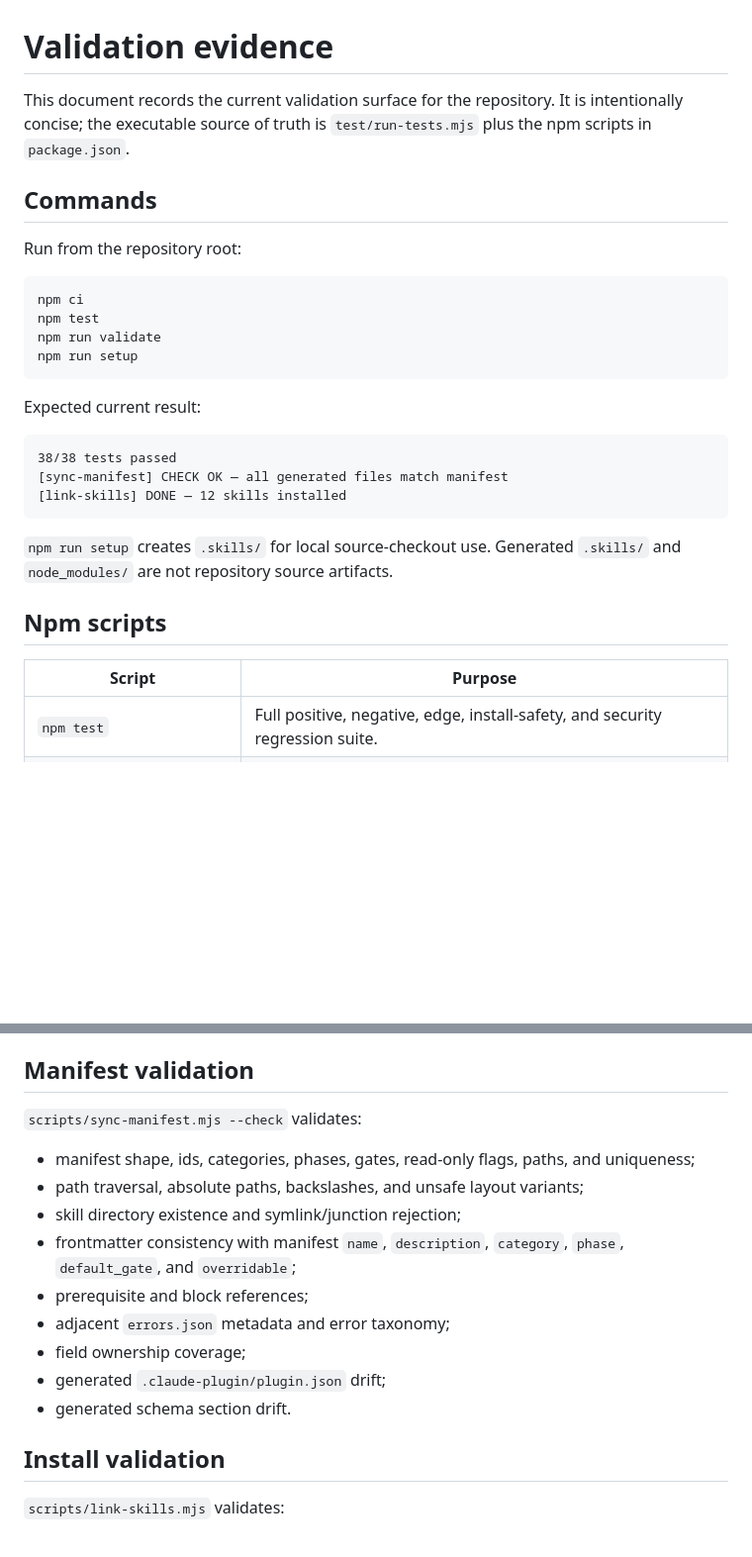
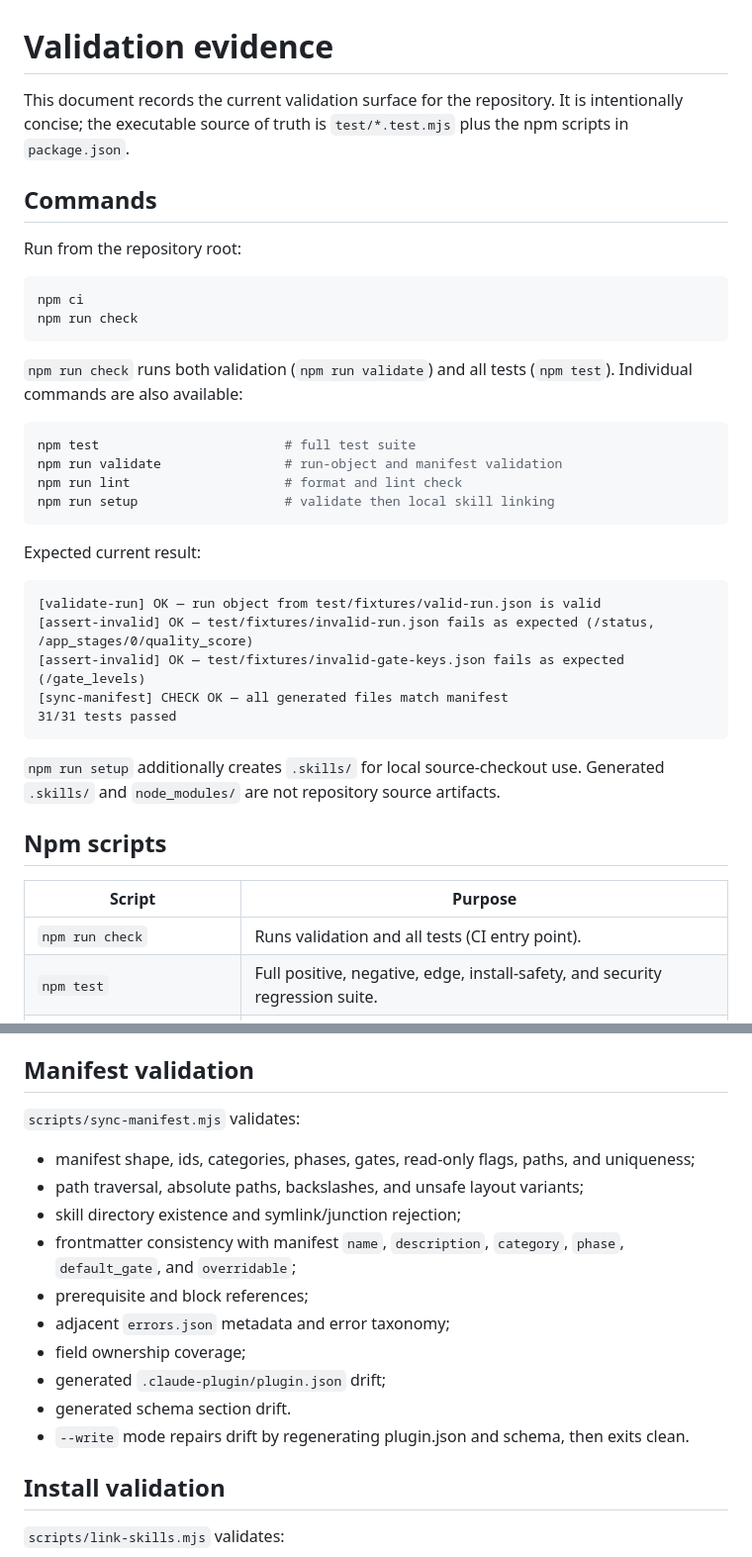
Before and after one commit to sushilduseja/fabrica-skills, a Markdown page: docs/VALIDATION.md, 2 parts joined by grey strips. Shown at 99% size. Drawn GitHub-style; blank space fills up the shorter version.

````diff
--- a/docs/VALIDATION.md
+++ b/docs/VALIDATION.md
@@ -1,6 +1,6 @@
 # Validation evidence
 
-This document records the current validation surface for the repository. It is intentionally concise; the executable source of truth is `test/run-tests.mjs` plus the npm scripts in `package.json`.
+This document records the current validation surface for the repository. It is intentionally concise; the executable source of truth is `test/*.test.mjs` plus the npm scripts in `package.json`.
 
 ## Commands
 
@@ -8,25 +8,35 @@ Run from the repository root:
 
 ```bash
 npm ci
-npm test
-npm run validate
-npm run setup
+npm run check
+```
+
+`npm run check` runs both validation (`npm run validate`) and all tests (`npm test`). Individual commands are also available:
+
+```bash
+npm test                        # full test suite
+npm run validate                # run-object and manifest validation
+npm run lint                    # format and lint check
+npm run setup                   # validate then local skill linking
 ```
 
 Expected current result:
 
 ```text
-38/38 tests passed
+[validate-run] OK — run object from test/fixtures/valid-run.json is valid
+[assert-invalid] OK — test/fixtures/invalid-run.json fails as expected (/status, /app_stages/0/quality_score)
+[assert-invalid] OK — test/fixtures/invalid-gate-keys.json fails as expected (/gate_levels)
 [sync-manifest] CHECK OK — all generated files match manifest
-[link-skills] DONE — 12 skills installed
+31/31 tests passed
 ```
 
-`npm run setup` creates `.skills/` for local source-checkout use. Generated `.skills/` and `node_modules/` are not repository source artifacts.
+`npm run setup` additionally creates `.skills/` for local source-checkout use. Generated `.skills/` and `node_modules/` are not repository source artifacts.
 
 ## Npm scripts
 
 | Script | Purpose |
 |---|---|
+| `npm run check` | Runs validation and all tests (CI entry point). |
 | `npm test` | Full positive, negative, edge, install-safety, and security regression suite. |
 | `npm run validate:run-pass` | Validates `test/fixtures/valid-run.json`. |
 | `npm run validate:run-fail` | Asserts `test/fixtures/invalid-run.json` fails at expected paths. |
@@ -96,7 +117,7 @@ Expected current result:
 
 ## Manifest validation
 
-`scripts/sync-manifest.mjs --check` validates:
+`scripts/sync-manifest.mjs` validates:
 
 - manifest shape, ids, categories, phases, gates, read-only flags, paths, and uniqueness;
 - path traversal, absolute paths, backslashes, and unsafe layout variants;
@@ -107,6 +128,7 @@ Expected current result:
 - field ownership coverage;
 - generated `.claude-plugin/plugin.json` drift;
 - generated schema section drift.
+- `--write` mode repairs drift by regenerating plugin.json and schema, then exits clean.
 
 ## Install validation
 
````
Also changed, not shown: other parts of docs/VALIDATION.md (+15 -4 lines), CONTRIBUTING.md (+7 -7 lines), README.md (+1 -1 lines).
